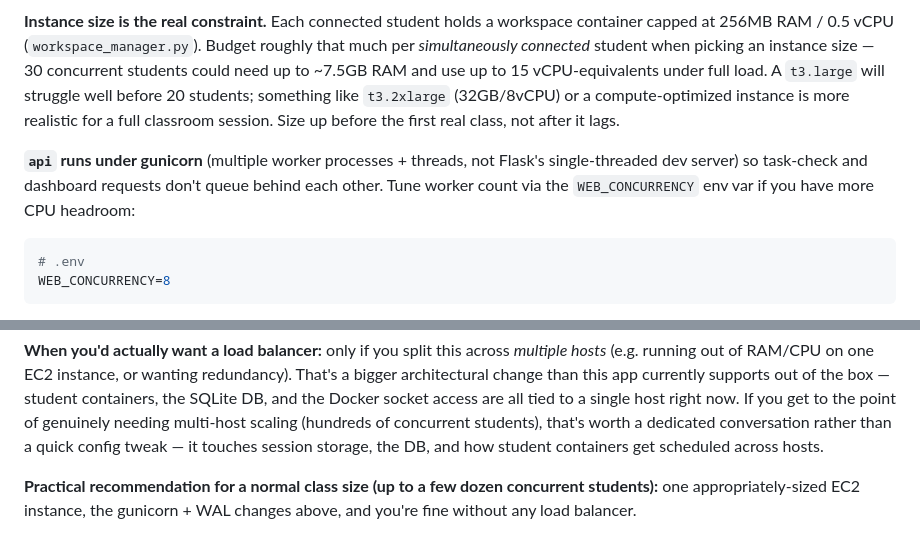
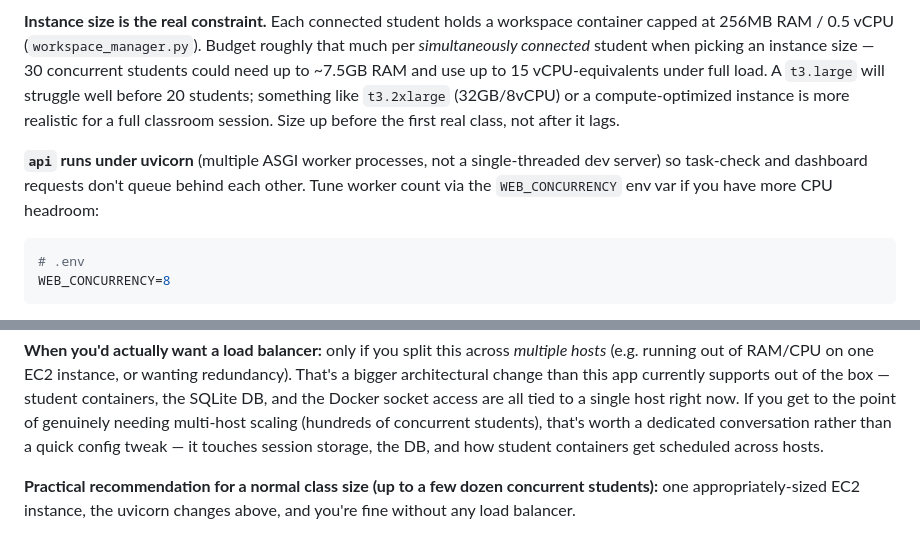
Before and after one commit to JOKER-53/learn-git, a Markdown page: DEPLOYMENT.md, 2 parts joined by grey strips. GitHub-like rendering.

````diff
--- a/DEPLOYMENT.md
+++ b/DEPLOYMENT.md
@@ -125,7 +125,7 @@ Short version: **you don't need a traditional load balancer for a single-EC2 cla
 
 **Instance size is the real constraint.** Each connected student holds a workspace container capped at 256MB RAM / 0.5 vCPU (`workspace_manager.py`). Budget roughly that much per *simultaneously connected* student when picking an instance size — 30 concurrent students could need up to ~7.5GB RAM and use up to 15 vCPU-equivalents under full load. A `t3.large` will struggle well before 20 students; something like `t3.2xlarge` (32GB/8vCPU) or a compute-optimized instance is more realistic for a full classroom session. Size up before the first real class, not after it lags.
 
-**`api` runs under gunicorn** (multiple worker processes + threads, not Flask's single-threaded dev server) so task-check and dashboard requests don't queue behind each other. Tune worker count via the `WEB_CONCURRENCY` env var if you have more CPU headroom:
+**`api` runs under uvicorn** (multiple ASGI worker processes, not a single-threaded dev server) so task-check and dashboard requests don't queue behind each other. Tune worker count via the `WEB_CONCURRENCY` env var if you have more CPU headroom:
 ```bash
 # .env
 WEB_CONCURRENCY=8
@@ -135,4 +135,4 @@ WEB_CONCURRENCY=8
 
 **When you'd actually want a load balancer:** only if you split this across *multiple hosts* (e.g. running out of RAM/CPU on one EC2 instance, or wanting redundancy). That's a bigger architectural change than this app currently supports out of the box — student containers, the SQLite DB, and the Docker socket access are all tied to a single host right now. If you get to the point of genuinely needing multi-host scaling (hundreds of concurrent students), that's worth a dedicated conversation rather than a quick config tweak — it touches session storage, the DB, and how student containers get scheduled across hosts.
 
-**Practical recommendation for a normal class size (up to a few dozen concurrent students):** one appropriately-sized EC2 instance, the gunicorn + WAL changes above, and you're fine without any load balancer.
+**Practical recommendation for a normal class size (up to a few dozen concurrent students):** one appropriately-sized EC2 instance, the uvicorn changes above, and you're fine without any load balancer.
````
Also changed, not shown: README.md (+6 -5 lines).
